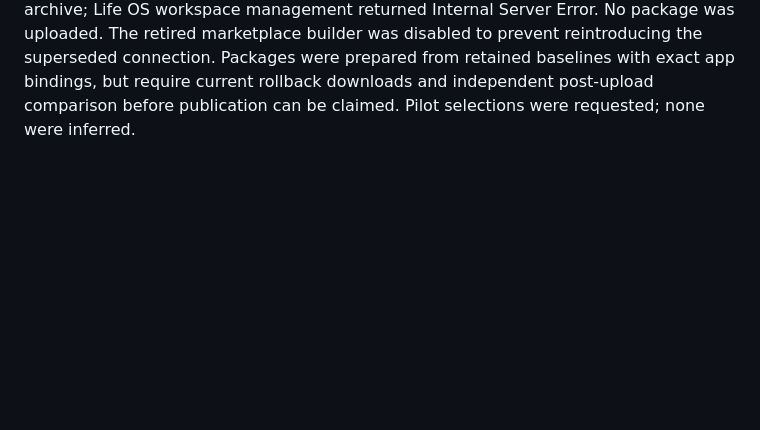
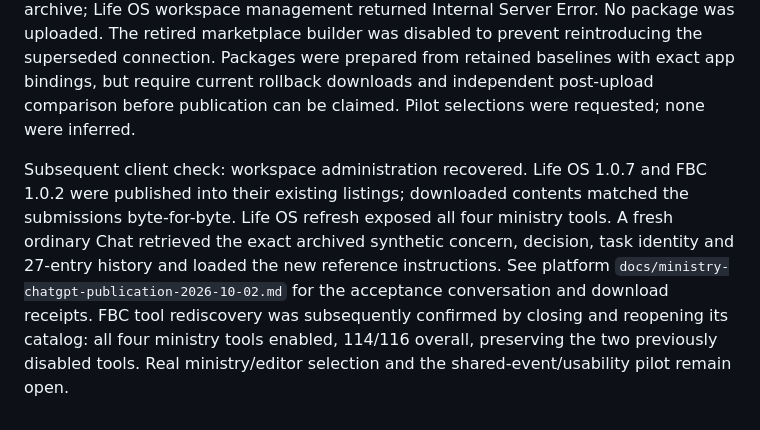
Before and after one commit to dank2882/bhe-product-api, a Markdown page: docs/decisions/fbc-ministry-overview.md, the part around the change. GitHub-like rendering; blank space fills up the shorter version.

Commit message:
docs: record published ministry instructions and fresh Chat acceptance

```diff
--- a/docs/decisions/fbc-ministry-overview.md
+++ b/docs/decisions/fbc-ministry-overview.md
@@ -218,3 +218,14 @@ was disabled to prevent reintroducing the superseded connection. Packages were
 prepared from retained baselines with exact app bindings, but require current
 rollback downloads and independent post-upload comparison before publication can
 be claimed. Pilot selections were requested; none were inferred.
+
+Subsequent client check: workspace administration recovered. Life OS 1.0.7 and
+FBC 1.0.2 were published into their existing listings; downloaded contents matched
+the submissions byte-for-byte. Life OS refresh exposed all four ministry tools.
+A fresh ordinary Chat retrieved the exact archived synthetic concern, decision,
+task identity and 27-entry history and loaded the new reference instructions.
+See platform `docs/ministry-chatgpt-publication-2026-10-02.md` for the acceptance
+conversation and download receipts. FBC tool rediscovery was subsequently
+confirmed by closing and reopening its catalog: all four ministry tools enabled,
+114/116 overall, preserving the two previously disabled tools. Real
+ministry/editor selection and the shared-event/usability pilot remain open.
```
